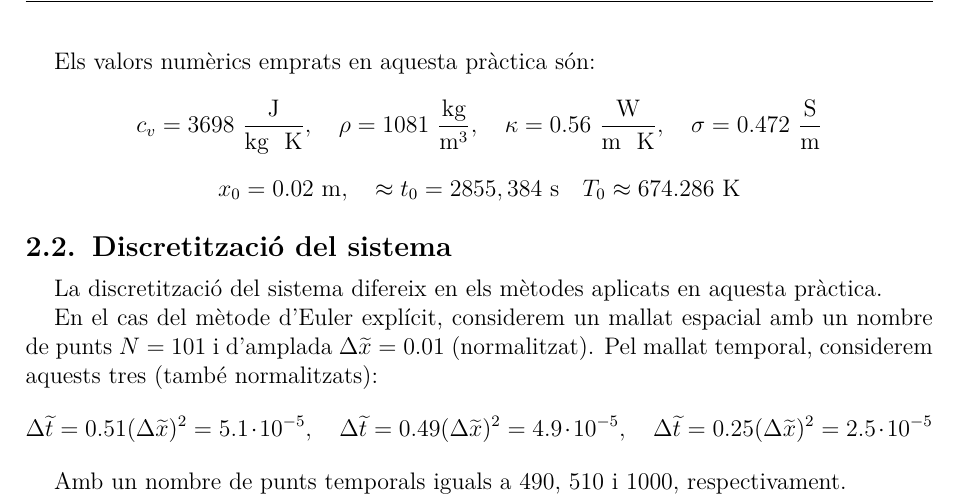
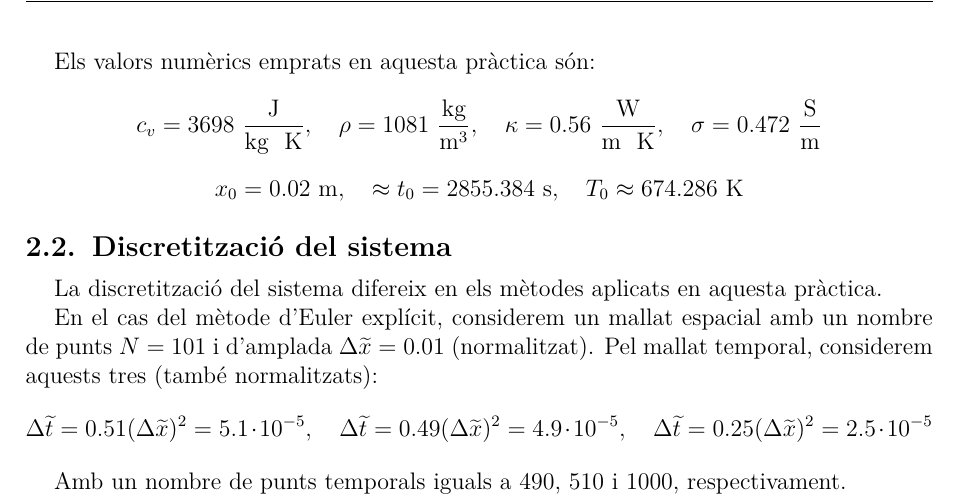
Before and after one commit to Victor-sli/Practica-1-G111, a LaTeX document (Informe_Pr1.tex): part of page 4 of 4, cut so that both start at the same text. Compiled offline with pdfLaTeX.

Commit message:
Update Informe_Pr1.tex

```diff
--- a/Informe_Pr1.tex
+++ b/Informe_Pr1.tex
@@ -302,7 +302,7 @@ Els valors numèrics emprats en aquesta pràctica són:
     c_v = 3698 \ \frac{\text{J}}{\text{kg \ K}}, \quad \rho = 1081 \ \frac{\text{kg}}{\text{m} ^3}, \quad \kappa = 0.56 \ \frac{\text{W}}{\text{m \ K}}, \quad \sigma = 0.472 \ \frac{\text{S}}{\text{m}}
 \end{equation*}
 \begin{equation*}
-    x_0 = 0.02 \ \text{m}, \quad \approx t_0=2855,384 \ \text{s} \quad T_0 \approx 674.286 \ \text{K}
+    x_0 = 0.02 \ \text{m}, \quad \approx t_0=2855.384 \ \text{s}, \quad T_0 \approx 674.286 \ \text{K}
 \end{equation*}
 
 \subsection{Discretització del sistema}
```
